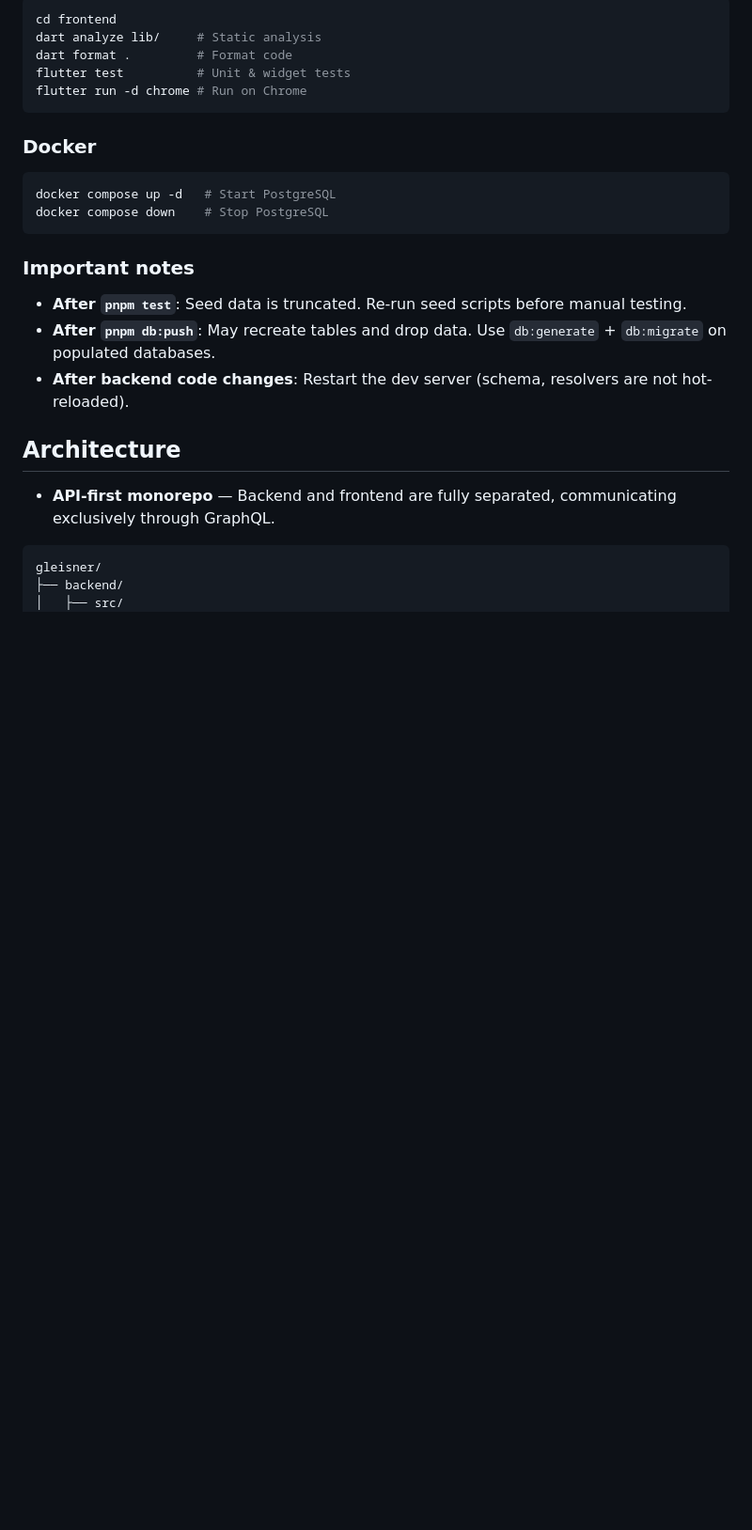
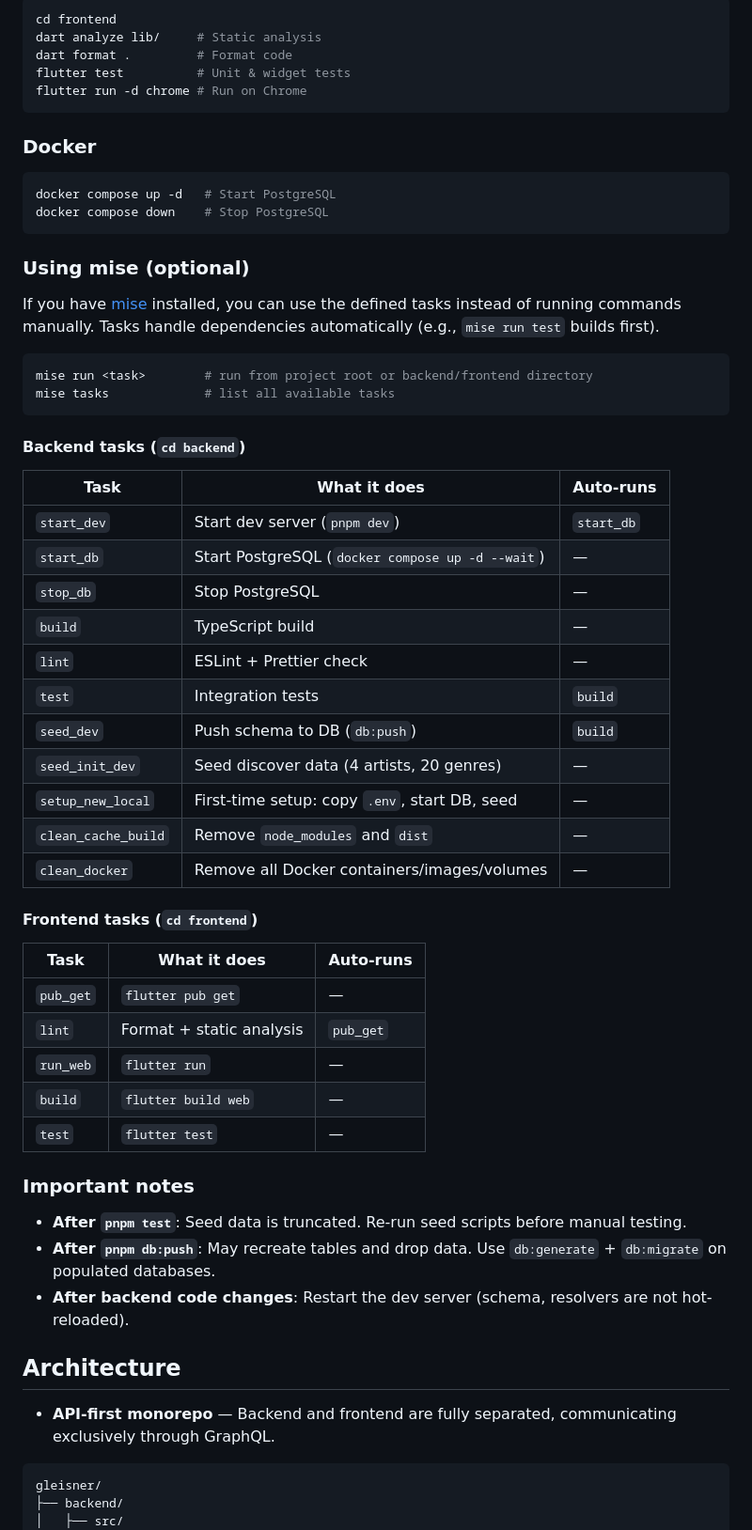
Before and after one commit to circularuins/gleisner, a Markdown page: README.md, the part around the change. Shown at 94% size. Drawn GitHub-style; blank space fills up the shorter version.

Commit message:
chore: add mise usage

````diff
--- a/README.md
+++ b/README.md
@@ -122,6 +122,41 @@ docker compose up -d   # Start PostgreSQL
 docker compose down    # Stop PostgreSQL
 ```
 
+### Using mise (optional)
+
+If you have [mise](https://mise.jdx.dev/) installed, you can use the defined tasks instead of running commands manually. Tasks handle dependencies automatically (e.g., `mise run test` builds first).
+
+```bash
+mise run <task>        # run from project root or backend/frontend directory
+mise tasks             # list all available tasks
+```
+
+#### Backend tasks (`cd backend`)
+
+| Task | What it does | Auto-runs |
+|------|-------------|-----------|
+| `start_dev` | Start dev server (`pnpm dev`) | `start_db` |
+| `start_db` | Start PostgreSQL (`docker compose up -d --wait`) | — |
+| `stop_db` | Stop PostgreSQL | — |
+| `build` | TypeScript build | — |
+| `lint` | ESLint + Prettier check | — |
+| `test` | Integration tests | `build` |
+| `seed_dev` | Push schema to DB (`db:push`) | `build` |
+| `seed_init_dev` | Seed discover data (4 artists, 20 genres) | — |
+| `setup_new_local` | First-time setup: copy `.env`, start DB, seed | — |
+| `clean_cache_build` | Remove `node_modules` and `dist` | — |
+| `clean_docker` | Remove all Docker containers/images/volumes | — |
+
+#### Frontend tasks (`cd frontend`)
+
+| Task | What it does | Auto-runs |
+|------|-------------|-----------|
+| `pub_get` | `flutter pub get` | — |
+| `lint` | Format + static analysis | `pub_get` |
+| `run_web` | `flutter run` | — |
+| `build` | `flutter build web` | — |
+| `test` | `flutter test` | — |
+
 ### Important notes
 
 - **After `pnpm test`**: Seed data is truncated. Re-run seed scripts before manual testing.
````
Also changed, not shown: CLAUDE.md (+35 -0 lines).
